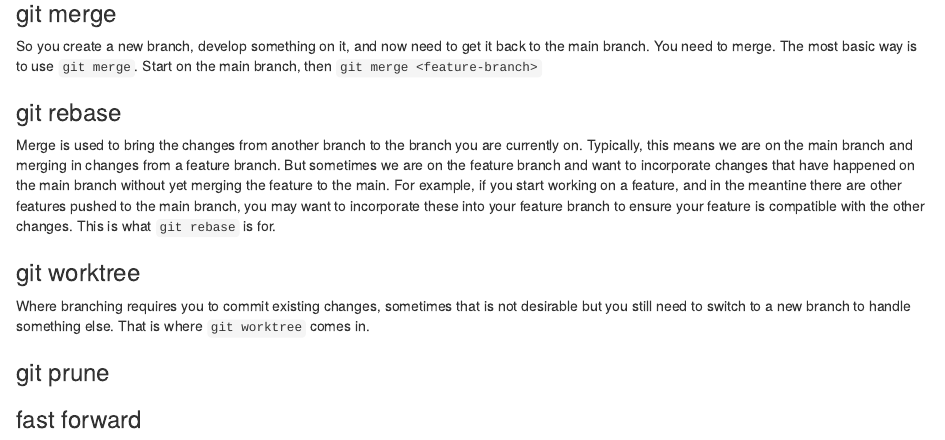
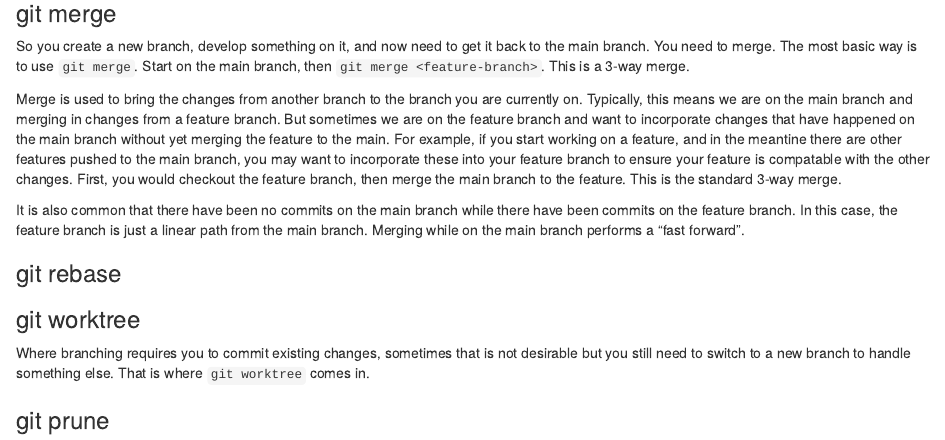
Before and after one commit to TJH-RESEARCH/learn-git, an R Markdown document (README.Rmd): the page in a window 1100 px wide, from 1600 px down. Rendered offline with R 4.5, knitr and Pandoc, with nearby package versions.

Commit message:
added notes on fast forward. going to try now

```diff
--- a/README.Rmd
+++ b/README.Rmd
@@ -86,16 +86,17 @@ Managing branches in an orderly and coordinated way is a bit more difficult. The
 
 
 ### git merge
-So you create a new branch, develop something on it, and now need to get it back to the main branch. You need to merge. The most basic way is to use `git merge`. Start on the main branch, then `git merge <feature-branch>`
+So you create a new branch, develop something on it, and now need to get it back to the main branch. You need to merge. The most basic way is to use `git merge`. Start on the main branch, then `git merge <feature-branch>`. This is a 3-way merge.
+
+Merge is used to bring the changes from another branch to the branch you are currently on. Typically, this means we are on the main branch and merging in changes from a feature branch. But sometimes we are on the feature branch and want to incorporate changes that have happened on the main branch without yet merging the feature to the main. For example, if you start working on a feature, and in the meantine there are other features pushed to the main branch, you may want to incorporate these into your feature branch to ensure your feature is compatable with the other changes. First, you would checkout the feature branch, then merge the main branch to the feature. This is the standard 3-way merge.
+
+It is also common that there have been no commits on the main branch while there have been commits on the feature branch. In this case, the feature branch is just a linear path from the main branch. Merging while on the main branch performs a "fast forward".
 
 ### git rebase
-Merge is used to bring the changes from another branch to the branch you are currently on. Typically, this means we are on the main branch and merging in changes from a feature branch. But sometimes we are on the feature branch and want to incorporate changes that have happened on the main branch without yet merging the feature to the main. For example, if you start working on a feature, and in the meantine there are other features pushed to the main branch, you may want to incorporate these into your feature branch to ensure your feature is compatible with the other changes. This is what `git rebase` is for.
+
 
 
 ### git worktree
 Where branching requires you to commit existing changes, sometimes that is not desirable but you still need to switch to a new branch to handle something else. That is where `git worktree` comes in.
 
 ### git prune
-
-
-### fast forward
```
